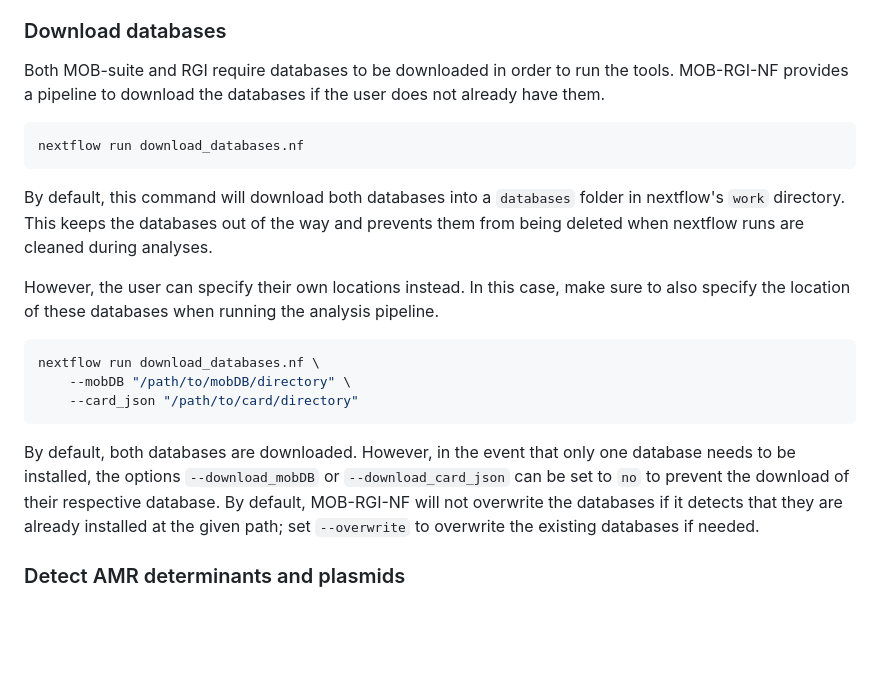
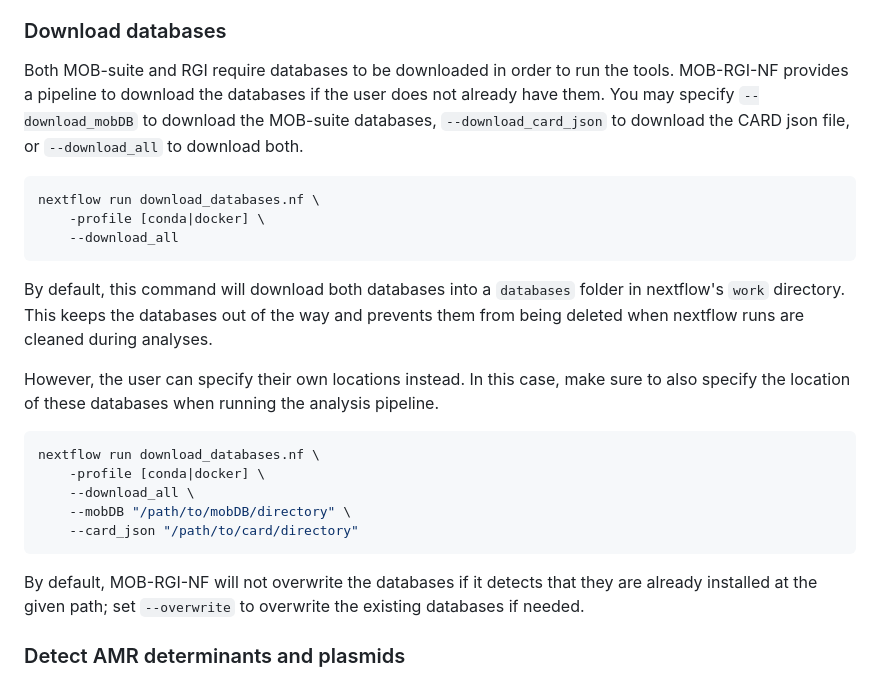
Before and after one commit to ejurga/mob-rgi-nf, a Markdown page: README.md, the part around the change. Rendered like a GitHub page; blank space fills up the shorter version.

Commit message:
Changes Download instructions to reflect changes to the options

````diff
--- a/README.md
+++ b/README.md
@@ -48,10 +48,14 @@ Clone this pipeline into a working directory.
 
 Both MOB-suite and RGI require databases to be downloaded in order to run the
 tools. MOB-RGI-NF provides a pipeline to download the databases if the user does
-not already have them.
+not already have them. You may specify `--download_mobDB` to download the
+MOB-suite databases, `--download_card_json` to download the CARD json file, or
+`--download_all` to download both.
 
 ```bash
-nextflow run download_databases.nf
+nextflow run download_databases.nf \
+    -profile [conda|docker] \
+    --download_all
 ```
 
 By default, this command will download both databases into a `databases` folder
@@ -64,15 +68,13 @@ pipeline.
 
 ```bash
 nextflow run download_databases.nf \
+    -profile [conda|docker] \
+    --download_all \
     --mobDB "/path/to/mobDB/directory" \
     --card_json "/path/to/card/directory"
 ```
 
-
-By default, both databases are downloaded. However, in the event that only one
-database needs to be installed, the options `--download_mobDB` or
-`--download_card_json` can be set to `no` to prevent the download of their
-respective database. By default, MOB-RGI-NF will not overwrite the databases if
+By default, MOB-RGI-NF will not overwrite the databases if
 it detects that they are already installed at the given path; set `--overwrite`
 to overwrite the existing databases if needed.
 
````
